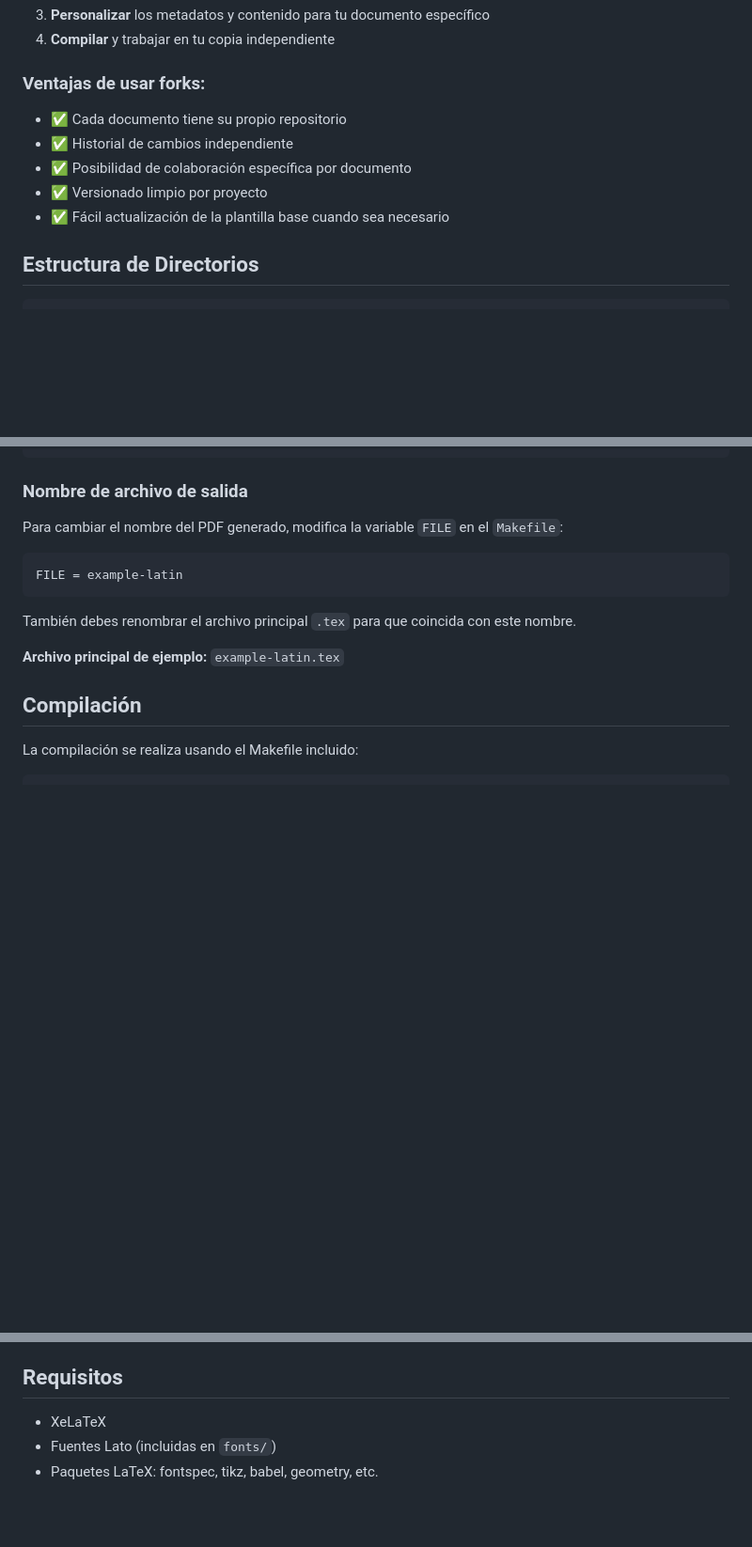
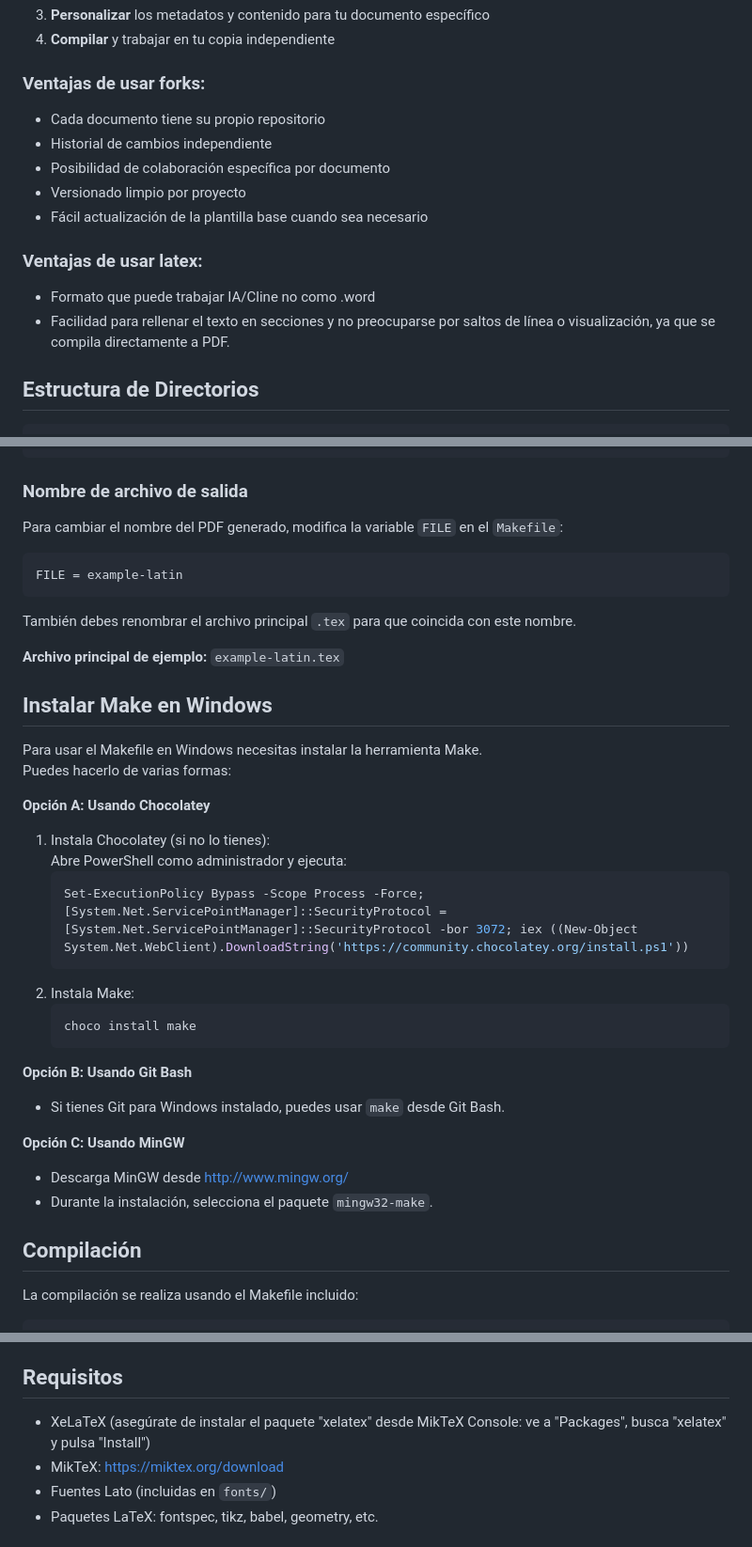
Before and after one commit to javierludena/plantilla-latex-documento, a Markdown page: README.md, 3 parts joined by grey strips. Shown: that part at 94% size. GitHub-like rendering; blank space fills up the shorter version.

Commit message:
Actualiza README.md: instrucciones completas para instalación y compilación en Windows

````diff
--- a/README.md
+++ b/README.md
@@ -24,11 +24,15 @@ Esta plantilla está **diseñada específicamente para propuestas comerciales**,
 4. **Compilar** y trabajar en tu copia independiente
 
 ### Ventajas de usar forks:
-- ✅ Cada documento tiene su propio repositorio
-- ✅ Historial de cambios independiente
-- ✅ Posibilidad de colaboración específica por documento
-- ✅ Versionado limpio por proyecto
-- ✅ Fácil actualización de la plantilla base cuando sea necesario
+- Cada documento tiene su propio repositorio
+- Historial de cambios independiente
+- Posibilidad de colaboración específica por documento
+- Versionado limpio por proyecto
+- Fácil actualización de la plantilla base cuando sea necesario
+
+### Ventajas de usar latex:
+- Formato que puede trabajar IA/Cline no como .word
+- Facilidad para rellenar el texto en secciones y no preocuparse por saltos de línea o visualización, ya que se compila directamente a PDF.
 
 ## Estructura de Directorios
 
@@ -78,6 +82,29 @@ FILE = example-latin
 También debes renombrar el archivo principal `.tex` para que coincida con este nombre.
 
 **Archivo principal de ejemplo:** `example-latin.tex`
+
+## Instalar Make en Windows
+
+Para usar el Makefile en Windows necesitas instalar la herramienta Make.
+Puedes hacerlo de varias formas:
+
+**Opción A: Usando Chocolatey**
+1. Instala Chocolatey (si no lo tienes):
+   Abre PowerShell como administrador y ejecuta:
+   ```powershell
+   Set-ExecutionPolicy Bypass -Scope Process -Force; [System.Net.ServicePointManager]::SecurityProtocol = [System.Net.ServicePointManager]::SecurityProtocol -bor 3072; iex ((New-Object System.Net.WebClient).DownloadString('https://community.chocolatey.org/install.ps1'))
+   ```
+2. Instala Make:
+   ```powershell
+   choco install make
+   ```
+
+**Opción B: Usando Git Bash**
+- Si tienes Git para Windows instalado, puedes usar `make` desde Git Bash.
+
+**Opción C: Usando MinGW**
+- Descarga MinGW desde http://www.mingw.org/
+- Durante la instalación, selecciona el paquete `mingw32-make`.
 
 ## Compilación
 
@@ -144,7 +171,8 @@ make all      # Limpia y compila
 
 ## Requisitos
 
-- XeLaTeX
+- XeLaTeX (asegúrate de instalar el paquete "xelatex" desde MikTeX Console: ve a "Packages", busca "xelatex" y pulsa "Install")
+- MikTeX: https://miktex.org/download
 - Fuentes Lato (incluidas en `fonts/`)
 - Paquetes LaTeX: fontspec, tikz, babel, geometry, etc.
 
````
